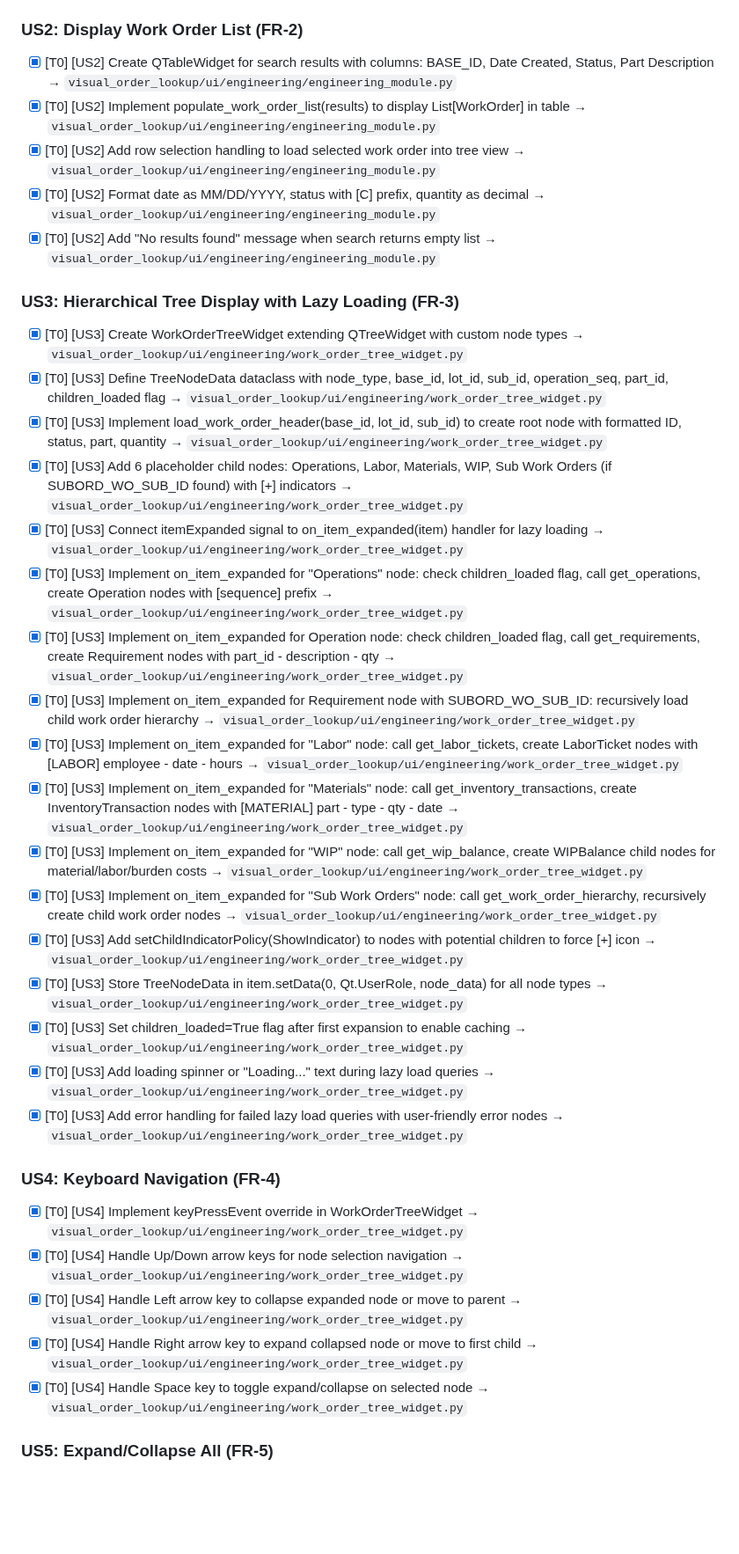
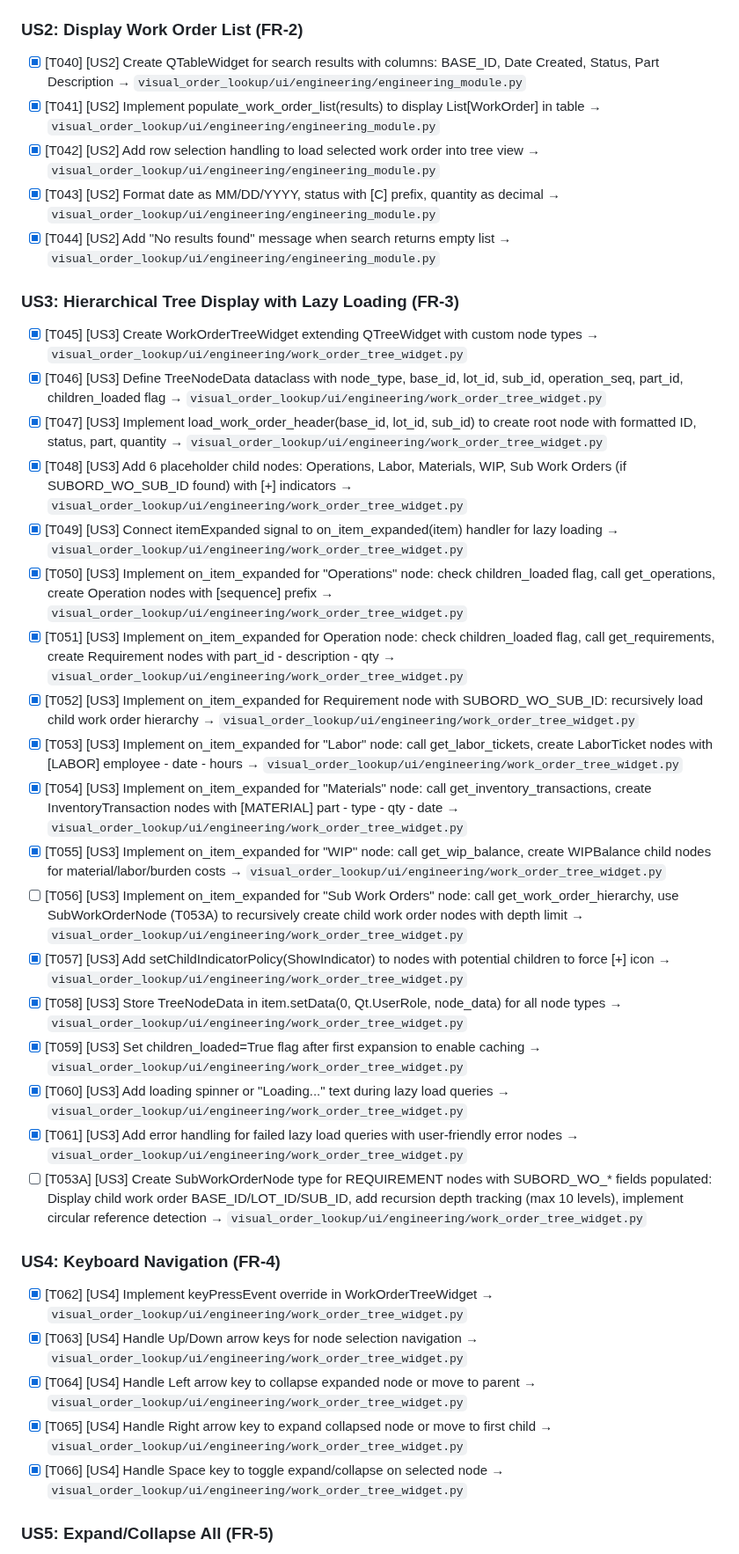
Before and after one commit to davidto-samco/visual-db-order-lookup, a Markdown page: specs/main/tasks.md, the part around one of its changes. Shown at 88% size. GitHub-like rendering; blank space fills up the shorter version.

```diff
--- a/specs/main/tasks.md
+++ b/specs/main/tasks.md
@@ -79,39 +74,40 @@
 
 ### US2: Display Work Order List (FR-2)
 
-- [X] [T0] [US2] Create QTableWidget for search results with columns: BASE_ID, Date Created, Status, Part Description → `visual_order_lookup/ui/engineering/engineering_module.py`
-- [X] [T0] [US2] Implement populate_work_order_list(results) to display List[WorkOrder] in table → `visual_order_lookup/ui/engineering/engineering_module.py`
-- [X] [T0] [US2] Add row selection handling to load selected work order into tree view → `visual_order_lookup/ui/engineering/engineering_module.py`
-- [X] [T0] [US2] Format date as MM/DD/YYYY, status with [C] prefix, quantity as decimal → `visual_order_lookup/ui/engineering/engineering_module.py`
-- [X] [T0] [US2] Add "No results found" message when search returns empty list → `visual_order_lookup/ui/engineering/engineering_module.py`
+- [X] [T040] [US2] Create QTableWidget for search results with columns: BASE_ID, Date Created, Status, Part Description → `visual_order_lookup/ui/engineering/engineering_module.py`
+- [X] [T041] [US2] Implement populate_work_order_list(results) to display List[WorkOrder] in table → `visual_order_lookup/ui/engineering/engineering_module.py`
+- [X] [T042] [US2] Add row selection handling to load selected work order into tree view → `visual_order_lookup/ui/engineering/engineering_module.py`
+- [X] [T043] [US2] Format date as MM/DD/YYYY, status with [C] prefix, quantity as decimal → `visual_order_lookup/ui/engineering/engineering_module.py`
+- [X] [T044] [US2] Add "No results found" message when search returns empty list → `visual_order_lookup/ui/engineering/engineering_module.py`
 
 ### US3: Hierarchical Tree Display with Lazy Loading (FR-3)
 
-- [X] [T0] [US3] Create WorkOrderTreeWidget extending QTreeWidget with custom node types → `visual_order_lookup/ui/engineering/work_order_tree_widget.py`
-- [X] [T0] [US3] Define TreeNodeData dataclass with node_type, base_id, lot_id, sub_id, operation_seq, part_id, children_loaded flag → `visual_order_lookup/ui/engineering/work_order_tree_widget.py`
-- [X] [T0] [US3] Implement load_work_order_header(base_id, lot_id, sub_id) to create root node with formatted ID, status, part, quantity → `visual_order_lookup/ui/engineering/work_order_tree_widget.py`
-- [X] [T0] [US3] Add 6 placeholder child nodes: Operations, Labor, Materials, WIP, Sub Work Orders (if SUBORD_WO_SUB_ID found) with [+] indicators → `visual_order_lookup/ui/engineering/work_order_tree_widget.py`
-- [X] [T0] [US3] Connect itemExpanded signal to on_item_expanded(item) handler for lazy loading → `visual_order_lookup/ui/engineering/work_order_tree_widget.py`
-- [X] [T0] [US3] Implement on_item_expanded for "Operations" node: check children_loaded flag, call get_operations, create Operation nodes with [sequence] prefix → `visual_order_lookup/ui/engineering/work_order_tree_widget.py`
-- [X] [T0] [US3] Implement on_item_expanded for Operation node: check children_loaded flag, call get_requirements, create Requirement nodes with part_id - description - qty → `visual_order_lookup/ui/engineering/work_order_tree_widget.py`
-- [X] [T0] [US3] Implement on_item_expanded for Requirement node with SUBORD_WO_SUB_ID: recursively load child work order hierarchy → `visual_order_lookup/ui/engineering/work_order_tree_widget.py`
-- [X] [T0] [US3] Implement on_item_expanded for "Labor" node: call get_labor_tickets, create LaborTicket nodes with [LABOR] employee - date - hours → `visual_order_lookup/ui/engineering/work_order_tree_widget.py`
-- [X] [T0] [US3] Implement on_item_expanded for "Materials" node: call get_inventory_transactions, create InventoryTransaction nodes with [MATERIAL] part - type - qty - date → `visual_order_lookup/ui/engineering/work_order_tree_widget.py`
-- [X] [T0] [US3] Implement on_item_expanded for "WIP" node: call get_wip_balance, create WIPBalance child nodes for material/labor/burden costs → `visual_order_lookup/ui/engineering/work_order_tree_widget.py`
-- [X] [T0] [US3] Implement on_item_expanded for "Sub Work Orders" node: call get_work_order_hierarchy, recursively create child work order nodes → `visual_order_lookup/ui/engineering/work_order_tree_widget.py`
-- [X] [T0] [US3] Add setChildIndicatorPolicy(ShowIndicator) to nodes with potential children to force [+] icon → `visual_order_lookup/ui/engineering/work_order_tree_widget.py`
-- [X] [T0] [US3] Store TreeNodeData in item.setData(0, Qt.UserRole, node_data) for all node types → `visual_order_lookup/ui/engineering/work_order_tree_widget.py`
-- [X] [T0] [US3] Set children_loaded=True flag after first expansion to enable caching → `visual_order_lookup/ui/engineering/work_order_tree_widget.py`
-- [X] [T0] [US3] Add loading spinner or "Loading..." text during lazy load queries → `visual_order_lookup/ui/engineering/work_order_tree_widget.py`
-- [X] [T0] [US3] Add error handling for failed lazy load queries with user-friendly error nodes → `visual_order_lookup/ui/engineering/work_order_tree_widget.py`
+- [X] [T045] [US3] Create WorkOrderTreeWidget extending QTreeWidget with custom node types → `visual_order_lookup/ui/engineering/work_order_tree_widget.py`
+- [X] [T046] [US3] Define TreeNodeData dataclass with node_type, base_id, lot_id, sub_id, operation_seq, part_id, children_loaded flag → `visual_order_lookup/ui/engineering/work_order_tree_widget.py`
+- [X] [T047] [US3] Implement load_work_order_header(base_id, lot_id, sub_id) to create root node with formatted ID, status, part, quantity → `visual_order_lookup/ui/engineering/work_order_tree_widget.py`
+- [X] [T048] [US3] Add 6 placeholder child nodes: Operations, Labor, Materials, WIP, Sub Work Orders (if SUBORD_WO_SUB_ID found) with [+] indicators → `visual_order_lookup/ui/engineering/work_order_tree_widget.py`
+- [X] [T049] [US3] Connect itemExpanded signal to on_item_expanded(item) handler for lazy loading → `visual_order_lookup/ui/engineering/work_order_tree_widget.py`
+- [X] [T050] [US3] Implement on_item_expanded for "Operations" node: check children_loaded flag, call get_operations, create Operation nodes with [sequence] prefix → `visual_order_lookup/ui/engineering/work_order_tree_widget.py`
+- [X] [T051] [US3] Implement on_item_expanded for Operation node: check children_loaded flag, call get_requirements, create Requirement nodes with part_id - description - qty → `visual_order_lookup/ui/engineering/work_order_tree_widget.py`
+- [X] [T052] [US3] Implement on_item_expanded for Requirement node with SUBORD_WO_SUB_ID: recursively load child work order hierarchy → `visual_order_lookup/ui/engineering/work_order_tree_widget.py`
+- [X] [T053] [US3] Implement on_item_expanded for "Labor" node: call get_labor_tickets, create LaborTicket nodes with [LABOR] employee - date - hours → `visual_order_lookup/ui/engineering/work_order_tree_widget.py`
+- [X] [T054] [US3] Implement on_item_expanded for "Materials" node: call get_inventory_transactions, create InventoryTransaction nodes with [MATERIAL] part - type - qty - date → `visual_order_lookup/ui/engineering/work_order_tree_widget.py`
+- [X] [T055] [US3] Implement on_item_expanded for "WIP" node: call get_wip_balance, create WIPBalance child nodes for material/labor/burden costs → `visual_order_lookup/ui/engineering/work_order_tree_widget.py`
+- [ ] [T056] [US3] Implement on_item_expanded for "Sub Work Orders" node: call get_work_order_hierarchy, use SubWorkOrderNode (T053A) to recursively create child work order nodes with depth limit → `visual_order_lookup/ui/engineering/work_order_tree_widget.py`
+- [X] [T057] [US3] Add setChildIndicatorPolicy(ShowIndicator) to nodes with potential children to force [+] icon → `visual_order_lookup/ui/engineering/work_order_tree_widget.py`
+- [X] [T058] [US3] Store TreeNodeData in item.setData(0, Qt.UserRole, node_data) for all node types → `visual_order_lookup/ui/engineering/work_order_tree_widget.py`
+- [X] [T059] [US3] Set children_loaded=True flag after first expansion to enable caching → `visual_order_lookup/ui/engineering/work_order_tree_widget.py`
+- [X] [T060] [US3] Add loading spinner or "Loading..." text during lazy load queries → `visual_order_lookup/ui/engineering/work_order_tree_widget.py`
+- [X] [T061] [US3] Add error handling for failed lazy load queries with user-friendly error nodes → `visual_order_lookup/ui/engineering/work_order_tree_widget.py`
+- [ ] [T053A] [US3] Create SubWorkOrderNode type for REQUIREMENT nodes with SUBORD_WO_* fields populated: Display child work order BASE_ID/LOT_ID/SUB_ID, add recursion depth tracking (max 10 levels), implement circular reference detection → `visual_order_lookup/ui/engineering/work_order_tree_widget.py`
 
 ### US4: Keyboard Navigation (FR-4)
 
-- [X] [T0] [US4] Implement keyPressEvent override in WorkOrderTreeWidget → `visual_order_lookup/ui/engineering/work_order_tree_widget.py`
-- [X] [T0] [US4] Handle Up/Down arrow keys for node selection navigation → `visual_order_lookup/ui/engineering/work_order_tree_widget.py`
-- [X] [T0] [US4] Handle Left arrow key to collapse expanded node or move to parent → `visual_order_lookup/ui/engineering/work_order_tree_widget.py`
-- [X] [T0] [US4] Handle Right arrow key to expand collapsed node or move to first child → `visual_order_lookup/ui/engineering/work_order_tree_widget.py`
-- [X] [T0] [US4] Handle Space key to toggle expand/collapse on selected node → `visual_order_lookup/ui/engineering/work_order_tree_widget.py`
+- [X] [T062] [US4] Implement keyPressEvent override in WorkOrderTreeWidget → `visual_order_lookup/ui/engineering/work_order_tree_widget.py`
+- [X] [T063] [US4] Handle Up/Down arrow keys for node selection navigation → `visual_order_lookup/ui/engineering/work_order_tree_widget.py`
+- [X] [T064] [US4] Handle Left arrow key to collapse expanded node or move to parent → `visual_order_lookup/ui/engineering/work_order_tree_widget.py`
+- [X] [T065] [US4] Handle Right arrow key to expand collapsed node or move to first child → `visual_order_lookup/ui/engineering/work_order_tree_widget.py`
+- [X] [T066] [US4] Handle Space key to toggle expand/collapse on selected node → `visual_order_lookup/ui/engineering/work_order_tree_widget.py`
 
 ### US5: Expand/Collapse All (FR-5)
 
```
Also changed, not shown: other parts of specs/main/tasks.md (+45 -49 lines), specs/main/plan.md (added, +146 -0 lines), specs/main/spec.md (+11 -25 lines).
